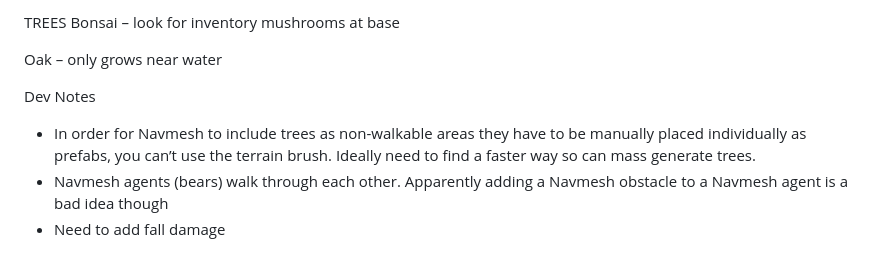
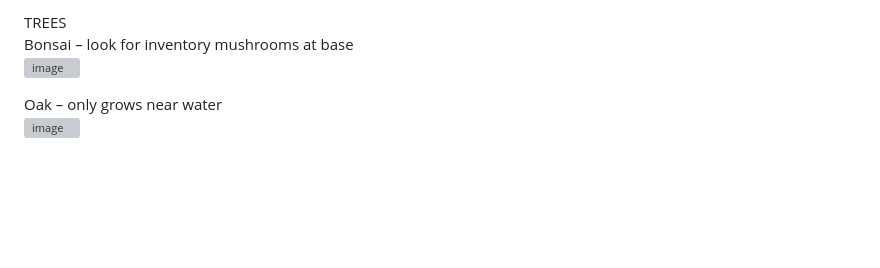
Before and after one commit to nnorius/programming_projects, a Markdown page: Games/Unity3D_BearSurvival/README.md, the part around one of its changes. Drawn GitHub-style; blank space fills up the shorter version; grey boxes are pictures that could not be loaded.

```diff
--- a/Games/Unity3D_BearSurvival/README.md
+++ b/Games/Unity3D_BearSurvival/README.md
@@ -118,12 +120,8 @@ Replenish Health – Hit 2 to consume
 
-TREES
-Bonsai – look for inventory mushrooms at base
+TREES\
+Bonsai – look for inventory mushrooms at base\
+ ![image](https://github.com/nnorius/programming_projects/assets/128853412/ef92d744-45d1-4cbc-a491-975a381ad9d5)
 
 
-Oak – only grows near water
-
-
-Dev Notes
--	In order for Navmesh to include trees as non-walkable areas they have to be manually placed individually as prefabs, you can’t use the terrain brush. Ideally need to find a faster way so can mass generate trees.
--	Navmesh agents (bears) walk through each other. Apparently adding a Navmesh obstacle to a Navmesh agent is a bad idea though
--	Need to add fall damage
+Oak – only grows near water\
+ ![image](https://github.com/nnorius/programming_projects/assets/128853412/58aae5e7-7c41-4e98-b975-87b2a76b1e2c)
```
Also changed, not shown: other parts of Games/Unity3D_BearSurvival/README.md (+13 -11 lines).
